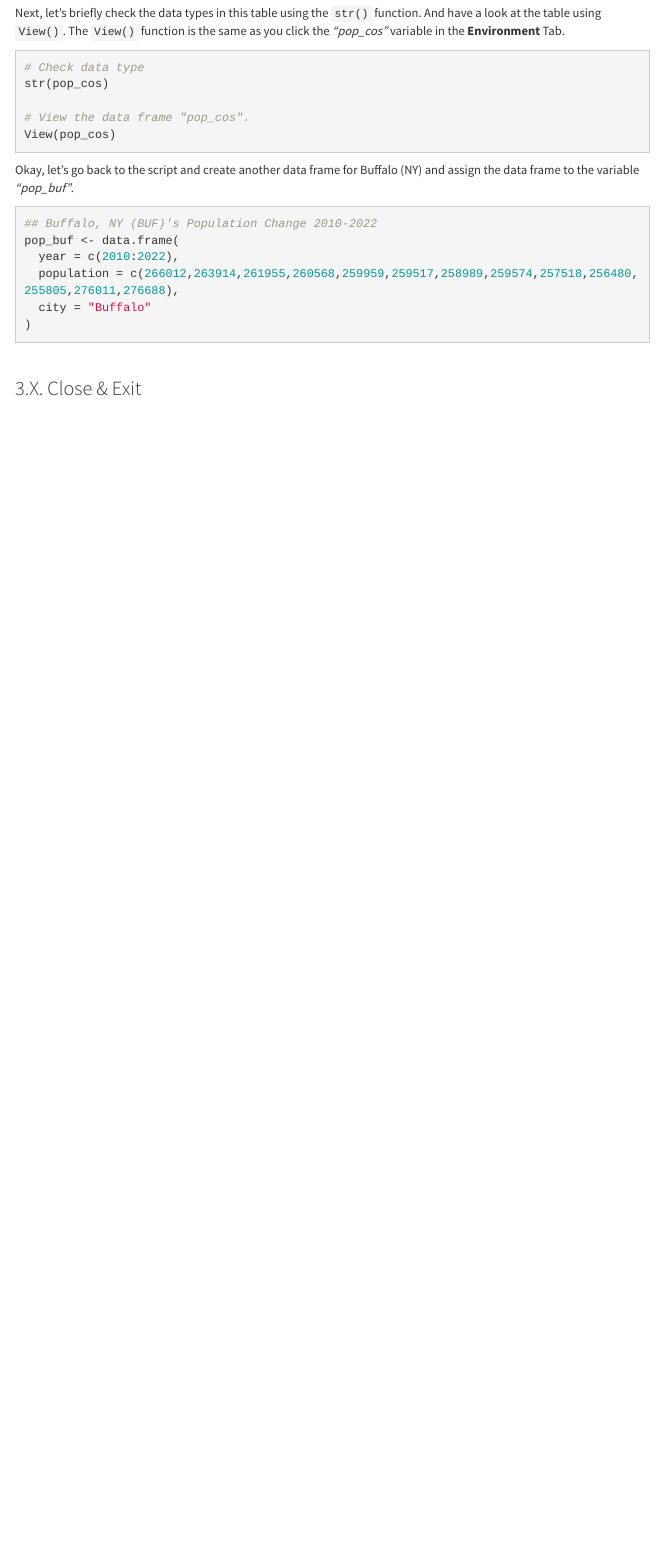
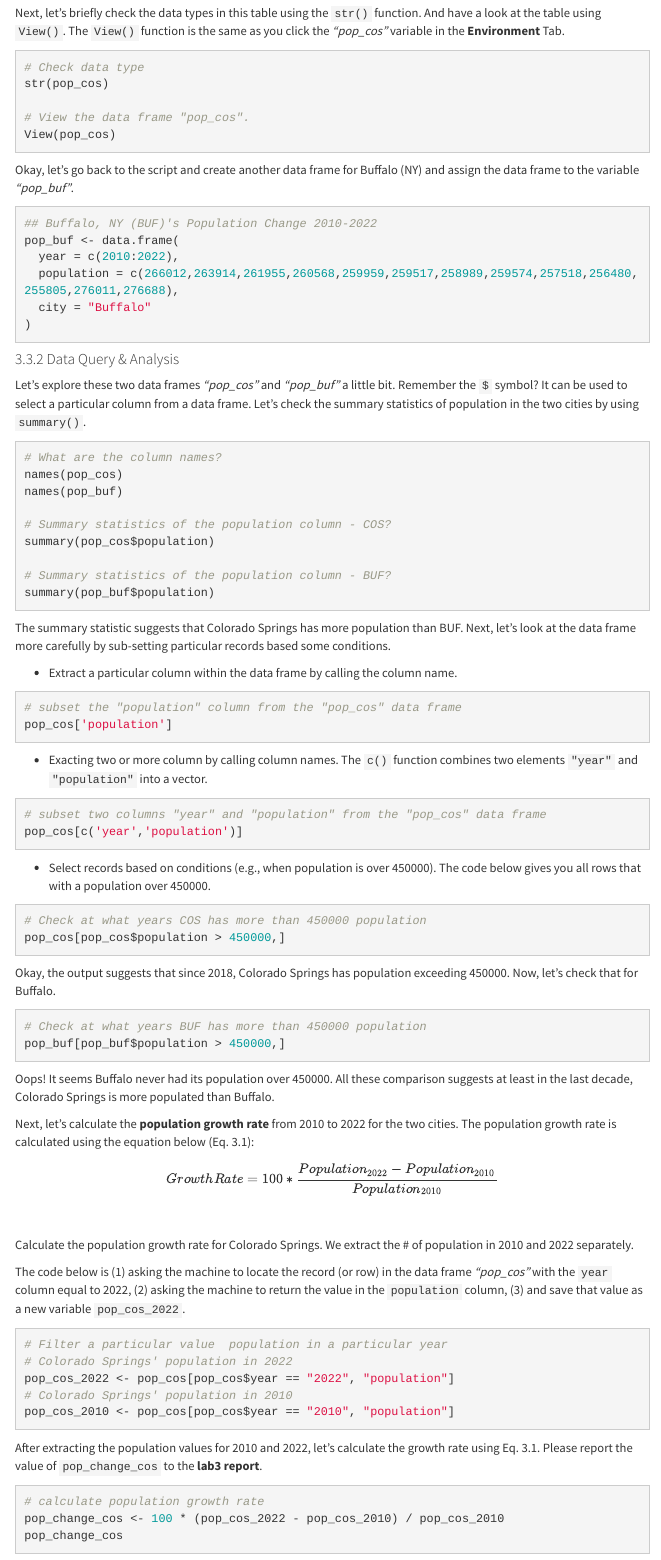
Before and after one commit to fuzhen-yin/uccs_geoviz, an R Markdown document (lab3.Rmd): the page in a window 1100 px wide, from 3650 px down. Rendered offline with R 4.5, knitr and Pandoc, with nearby package versions; menus at the side of the page are left out.

Commit message:
update lab3

````diff
--- a/lab3.Rmd
+++ b/lab3.Rmd
@@ -207,7 +207,7 @@ View(pop_cos)
 
 Okay, let's go back to the script and create another data frame for Buffalo (NY) and assign the data frame to the variable _"pop_buf"_.
 
-```{r}
+```{r, eval=FALSE}
 ## Buffalo, NY (BUF)'s Population Change 2010-2022
 pop_buf <- data.frame(
   year = c(2010:2022),
@@ -217,6 +217,75 @@ pop_buf <- data.frame(
 ```
 
 
+#### 3.3.2 Data Query & Analysis
+
+Let's explore these two data frames _"pop_cos"_ and _"pop_buf"_ a little bit. Remember the ``` $ ``` symbol? It can be used to select a particular column from a data frame. Let's check the summary statistics of population in the two cities by using ``` summary() ```.
+```{r, eval=FALSE}
+# What are the column names?
+names(pop_cos)
+names(pop_buf)
+
+# Summary statistics of the population column - COS?
+summary(pop_cos$population)
+
+# Summary statistics of the population column - BUF?
+summary(pop_buf$population)
+```
+
+The summary statistic suggests that Colorado Springs has more population than BUF. Next, let's look at the data frame more carefully by sub-setting particular records based some conditions.
+
+* Extract a particular column within the data frame by calling the column name.
+```{r, eval=FALSE}
+# subset the "population" column from the "pop_cos" data frame
+pop_cos['population']
+```
+
+* Exacting two or more column by calling column names. The ``` c() ``` function combines two elements ``` "year" ``` and ``` "population" ``` into a vector.
+```{r, eval=FALSE}
+# subset two columns "year" and "population" from the "pop_cos" data frame
+pop_cos[c('year','population')]
+```
+
+* Select records based on conditions (e.g., when population is over 450000). The code below gives you all rows that with a population over 450000.
+```{r, eval=FALSE}
+# Check at what years COS has more than 450000 population
+pop_cos[pop_cos$population > 450000,]
+```
+
+Okay, the output suggests that since 2018, Colorado Springs has population exceeding 450000. Now, let's check that for Buffalo.
+```{r, eval=FALSE}
+# Check at what years BUF has more than 450000 population
+pop_buf[pop_buf$population > 450000,]
+```
+
+Oops! It seems Buffalo never had its population over 450000. All these comparison suggests at least in the last decade, Colorado Springs is more populated than Buffalo.
+
+Next, let's calculate the **population growth rate** from 2010 to 2022 for the two cities. The population growth rate is calculated using the equation below (Eq. 3.1):
+
+$$ Growth Rate = 100 * \frac {Population_{2022} - Population_{2010}} {Population_{2010}} $$
+
+<br>
+
+Calculate the population growth rate for Colorado Springs. We extract the # of population in 2010 and 2022 separately.
+
+The code below is (1) asking the machine to locate the record (or row) in the data frame _"pop_cos"_ with the ``` year ``` column equal to 2022, (2) asking the machine to return the value in the ``` population ``` column, (3) and save that value as a new variable ``` pop_cos_2022 ```.
+```{r, eval=FALSE}
+# Filter a particular value  population in a particular year
+# Colorado Springs' population in 2022
+pop_cos_2022 <- pop_cos[pop_cos$year == "2022", "population"]
+# Colorado Springs' population in 2010
+pop_cos_2010 <- pop_cos[pop_cos$year == "2010", "population"]
+```
+
+After extracting the population values for 2010 and 2022, let's calculate the growth rate using Eq. 3.1. Please report the value of ``` pop_change_cos ```  to the **lab3 report**.
+```{r, eval=FALSE}
+# calculate population growth rate
+pop_change_cos <- 100 * (pop_cos_2022 - pop_cos_2010) / pop_cos_2010
+pop_change_cos
+```
+
+
+
 
 <br>
 
````
Also changed, not shown: 1 other file.
